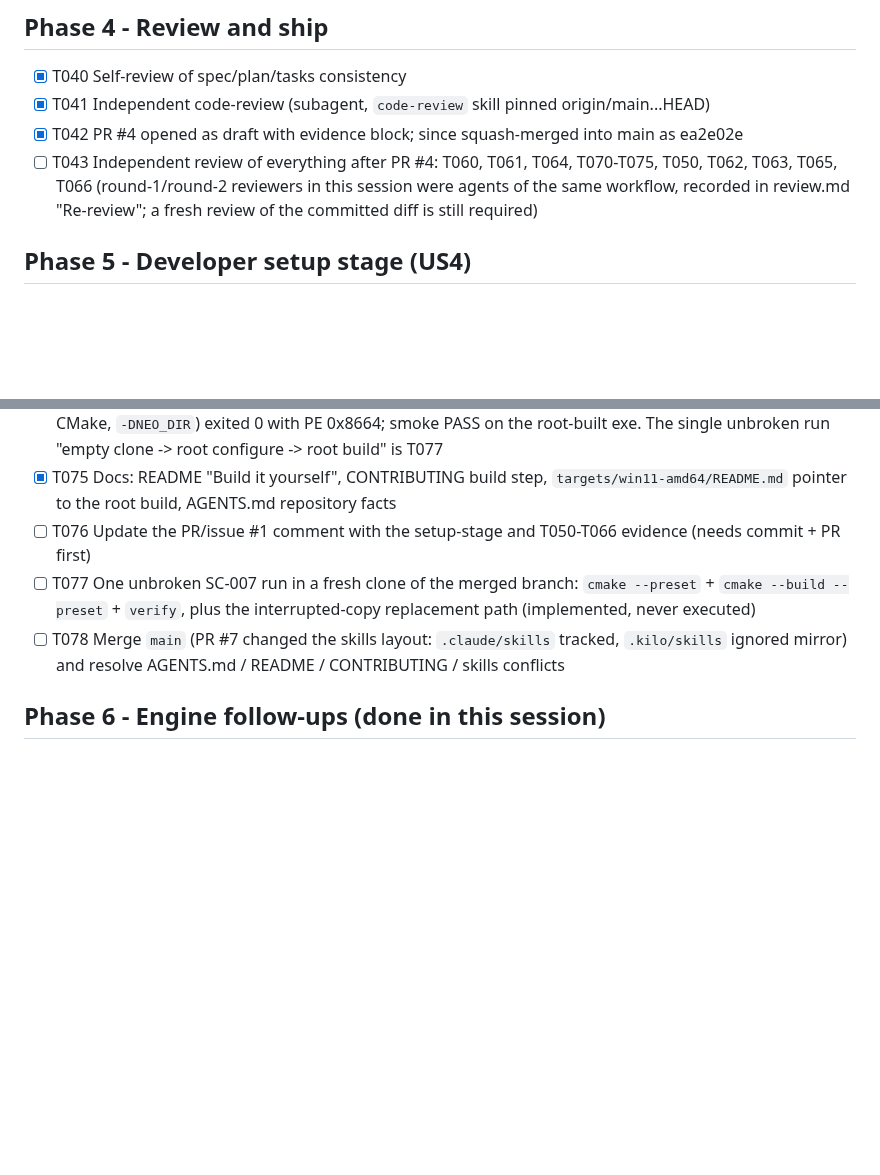
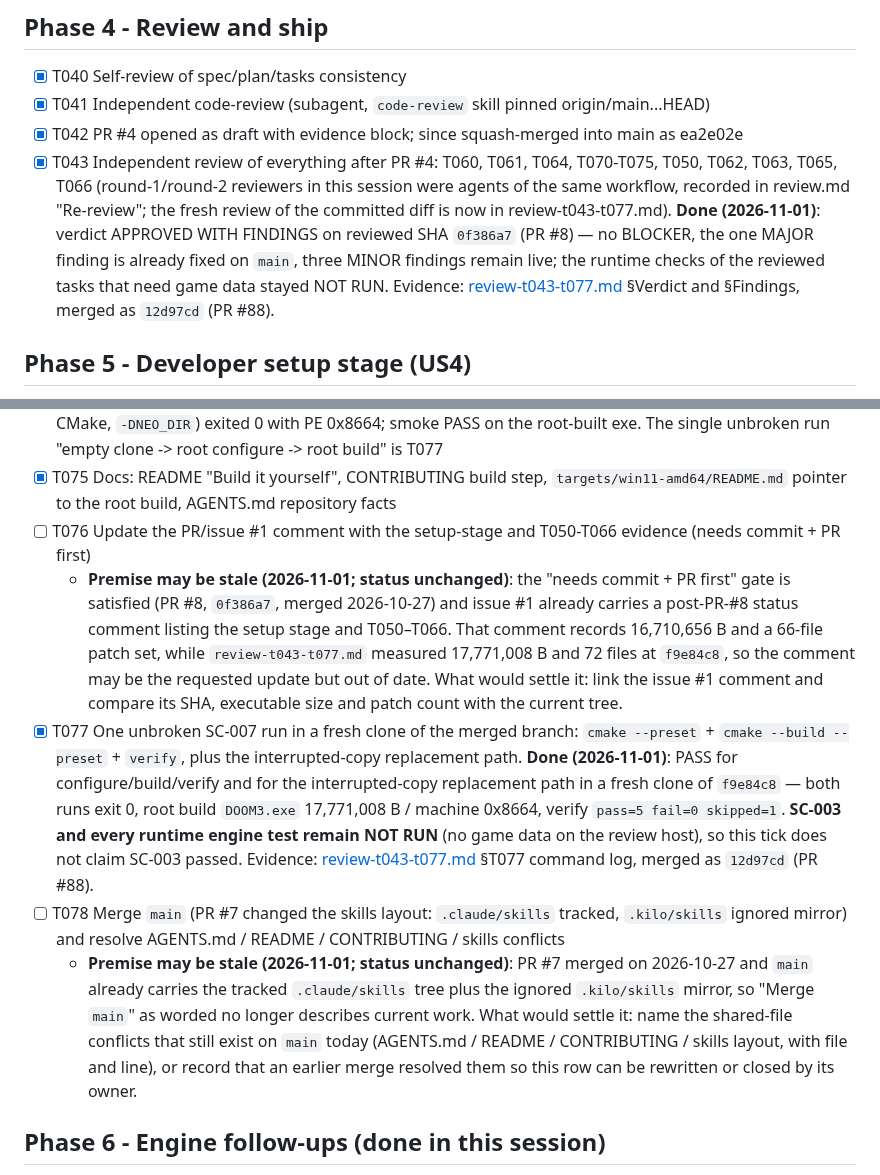
Before and after one commit to yhyu13/DOOM3_AINative, a Markdown page: specs/001-win11-amd64-native-build/tasks.md, 2 parts joined by grey strips. Rendered like a GitHub page; blank space fills up the shorter version.

```diff
--- a/specs/001-win11-amd64-native-build/tasks.md
+++ b/specs/001-win11-amd64-native-build/tasks.md
@@ -33,7 +33,7 @@ Legend: [P] parallel-safe (disjoint files). Status: TODO / DOING / DONE / BLOCKE
 - [x] T040 Self-review of spec/plan/tasks consistency
 - [x] T041 Independent code-review (subagent, `code-review` skill pinned origin/main...HEAD)
 - [x] T042 PR #4 opened as draft with evidence block; since squash-merged into main as ea2e02e
-- [ ] T043 Independent review of everything after PR #4: T060, T061, T064, T070-T075, T050, T062, T063, T065, T066 (round-1/round-2 reviewers in this session were agents of the same workflow, recorded in review.md "Re-review"; a fresh review of the committed diff is still required)
+- [x] T043 Independent review of everything after PR #4: T060, T061, T064, T070-T075, T050, T062, T063, T065, T066 (round-1/round-2 reviewers in this session were agents of the same workflow, recorded in review.md "Re-review"; the fresh review of the committed diff is now in review-t043-t077.md). **Done (2026-11-01)**: verdict APPROVED WITH FINDINGS on reviewed SHA `0f386a7` (PR #8) — no BLOCKER, the one MAJOR finding is already fixed on `main`, three MINOR findings remain live; the runtime checks of the reviewed tasks that need game data stayed NOT RUN. Evidence: [review-t043-t077.md](./review-t043-t077.md) §Verdict and §Findings, merged as `12d97cd` (PR #88).
 
 ## Phase 5 - Developer setup stage (US4)
 - [x] T070 Root `CMakeLists.txt` + `CMakePresets.json`: `add_subdirectory(targets/win11-amd64)`, exe to `build/bin/<Config>/`, `verify` / `smoke` targets
@@ -43,8 +43,10 @@ Legend: [P] parallel-safe (disjoint files). Status: TODO / DOING / DONE / BLOCKE
 - [x] T074 Bootstrap proof (SC-007, partial by design): root `cmake --preset` recreated and patched a missing copy (`diff -rq` vs the original: no difference); a full build of an independently recreated copy (stand-alone CMake, `-DNEO_DIR`) exited 0 with PE 0x8664; smoke PASS on the root-built exe. The single unbroken run "empty clone -> root configure -> root build" is T077
 - [x] T075 Docs: README "Build it yourself", CONTRIBUTING build step, `targets/win11-amd64/README.md` pointer to the root build, AGENTS.md repository facts
 - [ ] T076 Update the PR/issue #1 comment with the setup-stage and T050-T066 evidence (needs commit + PR first)
-- [ ] T077 One unbroken SC-007 run in a fresh clone of the merged branch: `cmake --preset` + `cmake --build --preset` + `verify`, plus the interrupted-copy replacement path (implemented, never executed)
+  - **Premise may be stale (2026-11-01; status unchanged)**: the "needs commit + PR first" gate is satisfied (PR #8, `0f386a7`, merged 2026-10-27) and issue #1 already carries a post-PR-#8 status comment listing the setup stage and T050–T066. That comment records 16,710,656 B and a 66-file patch set, while `review-t043-t077.md` measured 17,771,008 B and 72 files at `f9e84c8`, so the comment may be the requested update but out of date. What would settle it: link the issue #1 comment and compare its SHA, executable size and patch count with the current tree.
+- [x] T077 One unbroken SC-007 run in a fresh clone of the merged branch: `cmake --preset` + `cmake --build --preset` + `verify`, plus the interrupted-copy replacement path. **Done (2026-11-01)**: PASS for configure/build/verify and for the interrupted-copy replacement path in a fresh clone of `f9e84c8` — both runs exit 0, root build `DOOM3.exe` 17,771,008 B / machine 0x8664, verify `pass=5 fail=0 skipped=1`. **SC-003 and every runtime engine test remain NOT RUN** (no game data on the review host), so this tick does not claim SC-003 passed. Evidence: [review-t043-t077.md](./review-t043-t077.md) §T077 command log, merged as `12d97cd` (PR #88).
 - [ ] T078 Merge `main` (PR #7 changed the skills layout: `.claude/skills` tracked, `.kilo/skills` ignored mirror) and resolve AGENTS.md / README / CONTRIBUTING / skills conflicts
+  - **Premise may be stale (2026-11-01; status unchanged)**: PR #7 merged on 2026-10-27 and `main` already carries the tracked `.claude/skills` tree plus the ignored `.kilo/skills` mirror, so "Merge `main`" as worded no longer describes current work. What would settle it: name the shared-file conflicts that still exist on `main` today (AGENTS.md / README / CONTRIBUTING / skills layout, with file and line), or record that an earlier merge resolved them so this row can be rewritten or closed by its owner.
 
 ## Phase 6 - Engine follow-ups (done in this session)
 - [x] T050 Real x64 FPU state / stack traces (`scripts/test-cpu-fpu-trace.ps1`: CPU line, FPU dump, 7 resolved frames with file:line, fatal-error trace, PDB-less module+offset fallback, single-instance mutex). CPUID itself was already real. Not covered: unmasking real FPU exceptions, Debug build, x86 crash dialog; HTT flag is the CPUID bit (cosmetic on CPUs without HT)
```
Also changed, not shown: specs/004-quality-renderer/tasks.md (+6 -5 lines).
